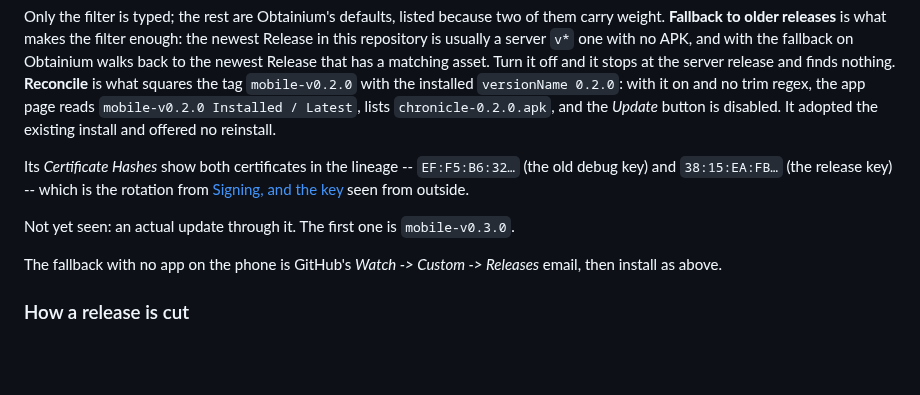
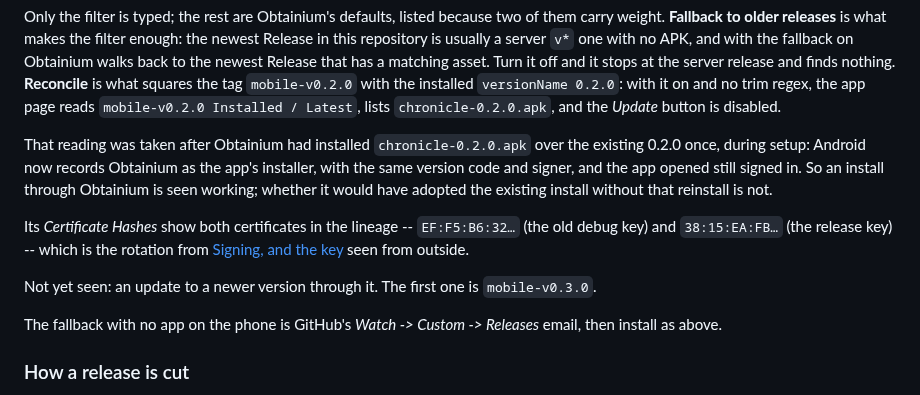
Before and after one commit to Einlanzerous/chronicle, a Markdown page: mobile/chronicle/README.md, the part around the change. Rendered like a GitHub page; blank space fills up the shorter version.

Commit message:
docs(mobile): Obtainium reinstalled 0.2.0 once during setup; say so (CHRN-125)
The first version of this section claimed it adopted the existing install with
no reinstall. dumpsys says otherwise: lastUpdateTime moved and the installer of
record is now Obtainium.

Co-Authored-By: Claude Opus 5.5 <noreply@anthropic.com>

```diff
--- a/mobile/chronicle/README.md
+++ b/mobile/chronicle/README.md
@@ -491,14 +491,20 @@ that has a matching asset. Turn it off and it stops at the server release and
 finds nothing. **Reconcile** is what squares the tag `mobile-v0.2.0` with the
 installed `versionName 0.2.0`: with it on and no trim regex, the app page reads
 `mobile-v0.2.0 Installed / Latest`, lists `chronicle-0.2.0.apk`, and the
-*Update* button is disabled. It adopted the existing install and offered no
-reinstall.
+*Update* button is disabled.
+
+That reading was taken after Obtainium had installed `chronicle-0.2.0.apk` over
+the existing 0.2.0 once, during setup: Android now records Obtainium as the
+app's installer, with the same version code and signer, and the app opened
+still signed in. So an install through Obtainium is seen working; whether it
+would have adopted the existing install without that reinstall is not.
 
 Its *Certificate Hashes* show both certificates in the lineage -- `EF:F5:B6:32…`
 (the old debug key) and `38:15:EA:FB…` (the release key) -- which is the
 rotation from [Signing, and the key](#signing-and-the-key) seen from outside.
 
-Not yet seen: an actual update through it. The first one is `mobile-v0.3.0`.
+Not yet seen: an update to a newer version through it. The first one is
+`mobile-v0.3.0`.
 
 The fallback with no app on the phone is GitHub's *Watch -> Custom ->
 Releases* email, then install as above.
```
